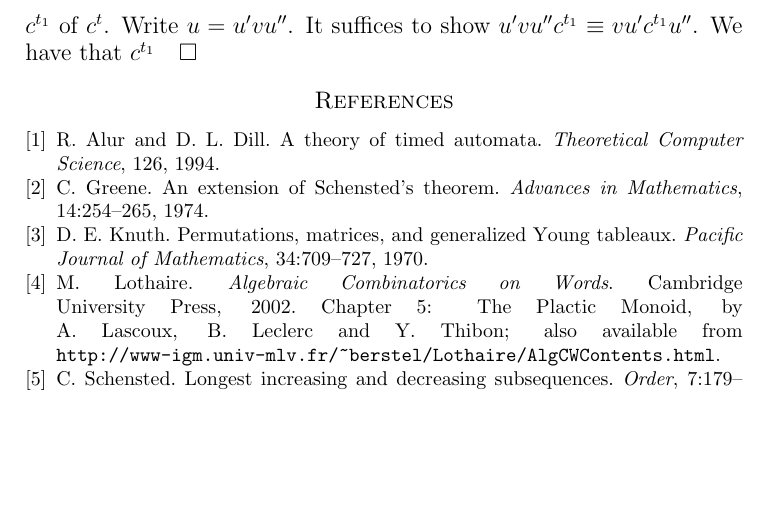
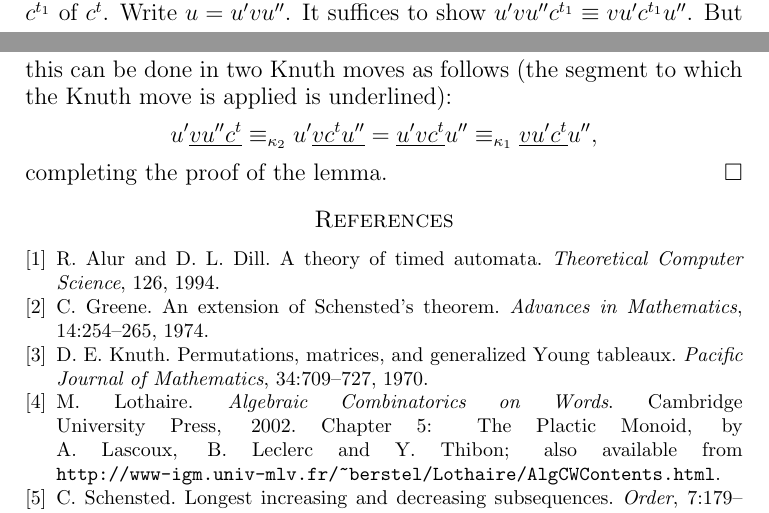
Before and after one commit to amriprasad/timed_plactic, a LaTeX paper (timed.tex): part of page 11 of 11 before the commit and two parts of pages 10 and 11 of 11 after it, the two joined at a grey line, cut so that both start at the same text, the shorter picture padded with empty space. Compiled offline with pdfLaTeX.

Commit message:
completed proof of insertion via knuth equivalences

```diff
--- a/timed.tex
+++ b/timed.tex
@@ -469,7 +469,11 @@ Since this equivalence is stable under left and right multiplication in $A^\dagg
   Otherwise, a segment $v$ of $u$, beginning at $t_0$, and of length $t_1=\min(l(u)-t_0,t)$ is displaced by the segment $c^{t_1}$ of $c^t$.
   Write $u=u'vu''$.
   It suffices to show $u'vu''c^{t_1}\equiv vu'c^{t_1}u''$.
-  We have that $c^{t_1}
+  But this can be done in two Knuth moves as follows (the segment to which the Knuth move is applied is underlined):
+  \begin{displaymath}
+    u'\underline{v u'' c^t} \equiv_{\kappa_2} u'\underline{vc^tu''} = \underline{u'vc^t}u'' \equiv_{\kappa_1} \underline{vu'c^t}u'',
+  \end{displaymath}
+  completing the proof of the lemma.
 \end{proof}
 \bibliographystyle{abbrv}
 \bibliography{refs}
```
Also changed, not shown: timed.tex (2 more changed lines).
